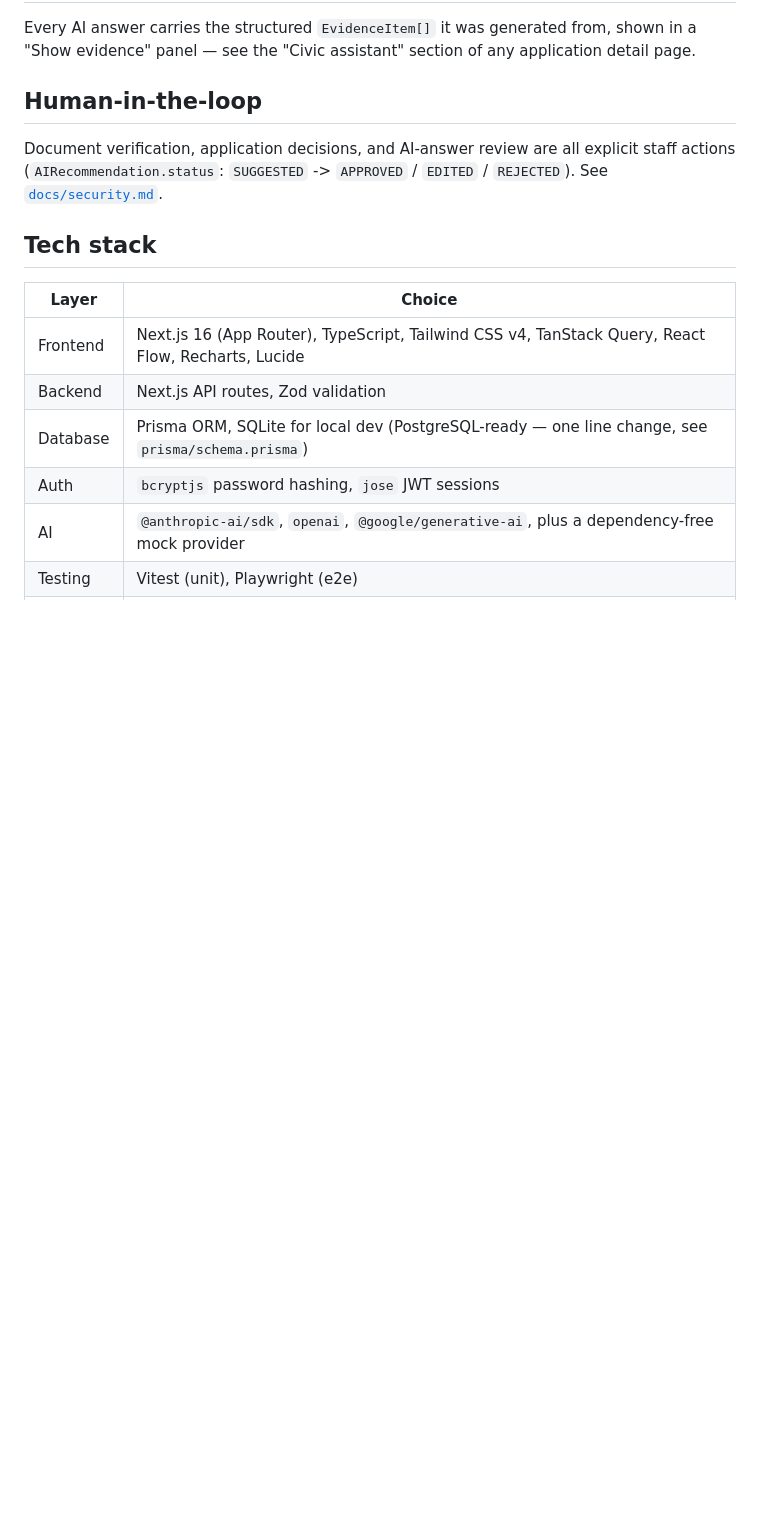
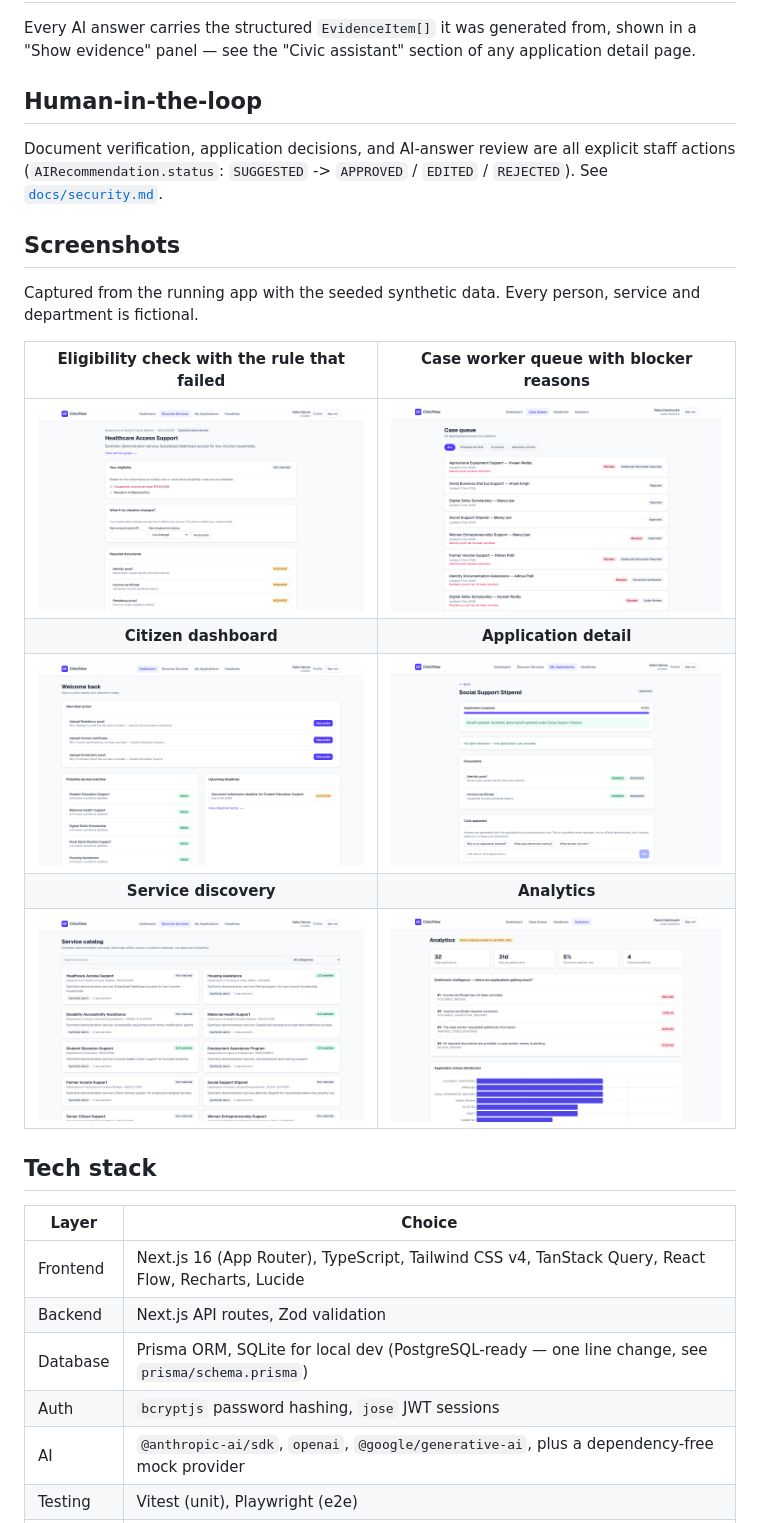
Before and after one commit to daanialmirza5/civicflow, a Markdown page: README.md, the part around the change. GitHub-like rendering; pictures changed too: docs/screenshots/01-citizen-dashboard.png (added), docs/screenshots/02-services.png (added), docs/screenshots/03-service-eligibility.png (added); blank space fills up the shorter version.

Commit message:
docs: add screenshots from the running app

```diff
--- a/README.md
+++ b/README.md
@@ -88,6 +88,18 @@ see the "Civic assistant" section of any application detail page.
 Document verification, application decisions, and AI-answer review are all explicit staff actions
 (`AIRecommendation.status`: `SUGGESTED` -> `APPROVED` / `EDITED` / `REJECTED`). See
 [`docs/security.md`](docs/security.md).
+
+## Screenshots
+
+Captured from the running app with the seeded synthetic data. Every person, service and department is fictional.
+
+| Eligibility check with the rule that failed | Case worker queue with blocker reasons |
+| :---: | :---: |
+| ![Service eligibility](docs/screenshots/03-service-eligibility.png) | ![Case worker queue](docs/screenshots/06-case-worker-queue.png) |
+| **Citizen dashboard** | **Application detail** |
+| ![Citizen dashboard](docs/screenshots/01-citizen-dashboard.png) | ![Application detail](docs/screenshots/05-application-detail.png) |
+| **Service discovery** | **Analytics** |
+| ![Services](docs/screenshots/02-services.png) | ![Analytics](docs/screenshots/07-analytics.png) |
 
 ## Tech stack
 
```
